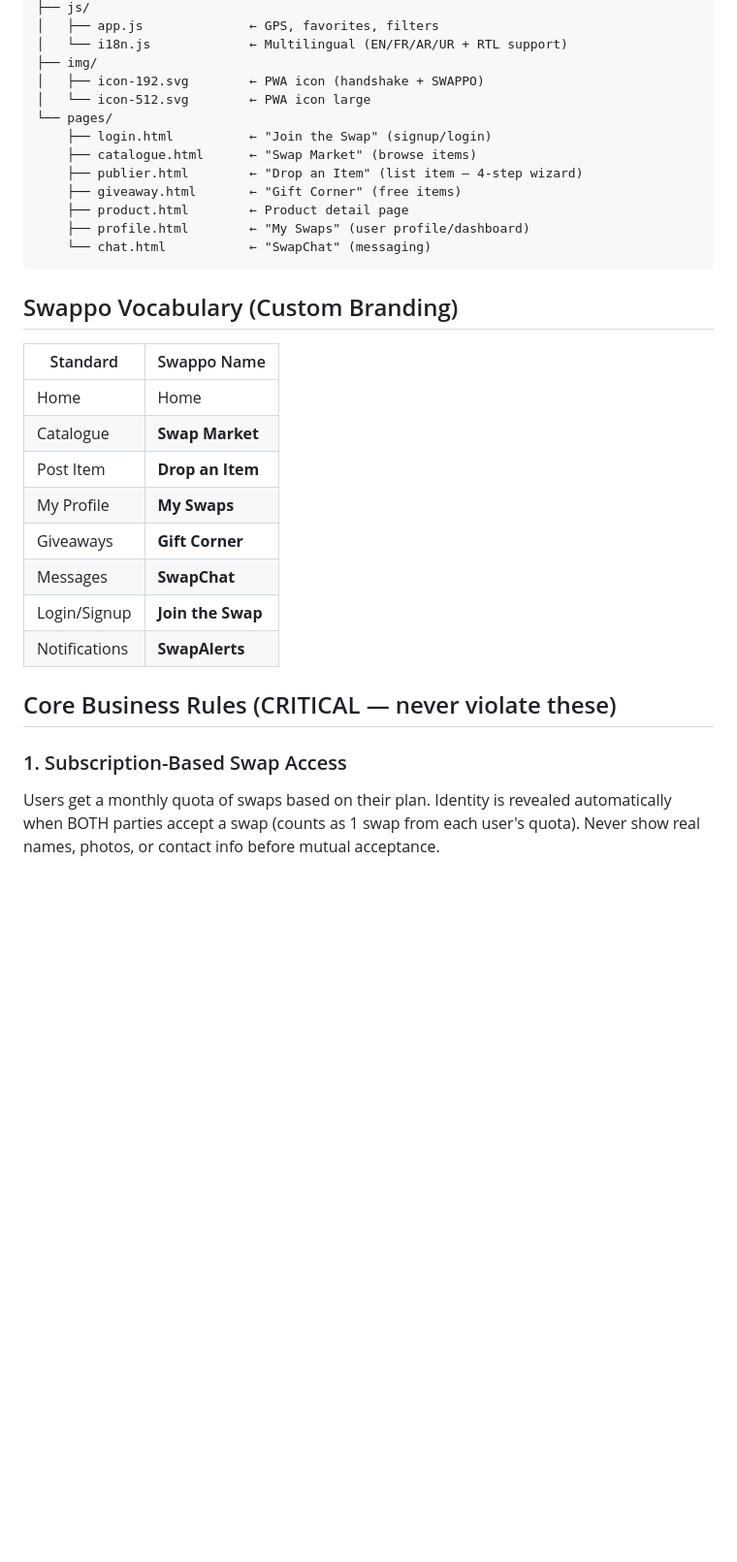
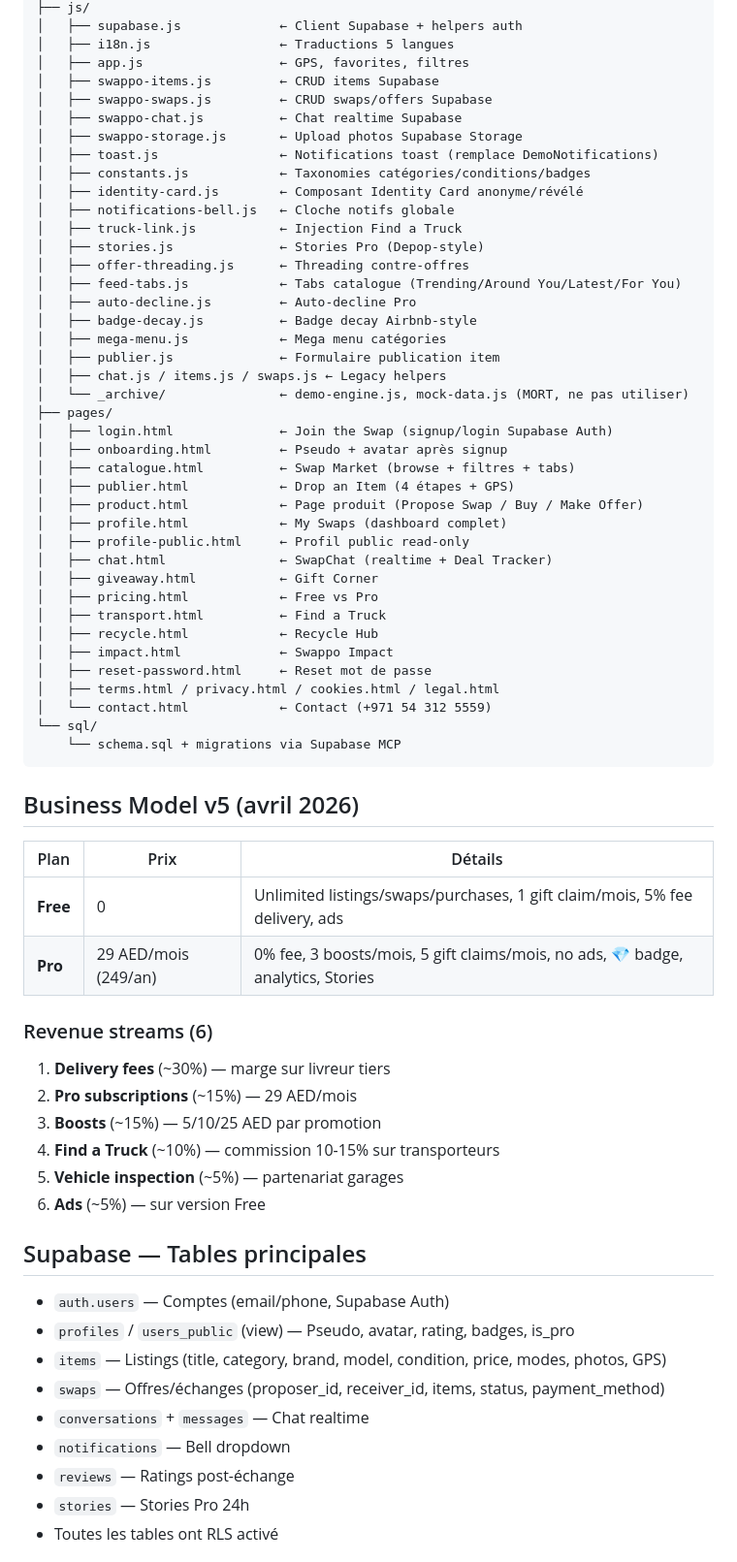
Before and after one commit to ahmedkridis-dot/swappo, a Markdown page: CLAUDE.md, the part around one of its changes. Shown at 97% size. GitHub-like rendering; blank space fills up the shorter version.

````diff
--- a/CLAUDE.md
+++ b/CLAUDE.md
@@ -54,33 +102,68 @@ ehvoila/
 ├── js/
-│   ├── app.js              ← GPS, favorites, filters
-│   └── i18n.js             ← Multilingual (EN/FR/AR/UR + RTL support)
-├── img/
-│   ├── icon-192.svg        ← PWA icon (handshake + SWAPPO)
-│   └── icon-512.svg        ← PWA icon large
-└── pages/
-    ├── login.html          ← "Join the Swap" (signup/login)
-    ├── catalogue.html      ← "Swap Market" (browse items)
-    ├── publier.html        ← "Drop an Item" (list item — 4-step wizard)
-    ├── giveaway.html       ← "Gift Corner" (free items)
-    ├── product.html        ← Product detail page
-    ├── profile.html        ← "My Swaps" (user profile/dashboard)
-    └── chat.html           ← "SwapChat" (messaging)
+│   ├── supabase.js             ← Client Supabase + helpers auth
+│   ├── i18n.js                 ← Traductions 5 langues
+│   ├── app.js                  ← GPS, favorites, filtres
+│   ├── swappo-items.js         ← CRUD items Supabase
+│   ├── swappo-swaps.js         ← CRUD swaps/offers Supabase
+│   ├── swappo-chat.js          ← Chat realtime Supabase
+│   ├── swappo-storage.js       ← Upload photos Supabase Storage
+│   ├── toast.js                ← Notifications toast (remplace DemoNotifications)
+│   ├── constants.js            ← Taxonomies catégories/conditions/badges
+│   ├── identity-card.js        ← Composant Identity Card anonyme/révélé
+│   ├── notifications-bell.js   ← Cloche notifs globale
+│   ├── truck-link.js           ← Injection Find a Truck
+│   ├── stories.js              ← Stories Pro (Depop-style)
+│   ├── offer-threading.js      ← Threading contre-offres
+│   ├── feed-tabs.js            ← Tabs catalogue (Trending/Around You/Latest/For You)
+│   ├── auto-decline.js         ← Auto-decline Pro
+│   ├── badge-decay.js          ← Badge decay Airbnb-style
+│   ├── mega-menu.js            ← Mega menu catégories
+│   ├── publier.js              ← Formulaire publication item
+│   ├── chat.js / items.js / swaps.js ← Legacy helpers
+│   └── _archive/               ← demo-engine.js, mock-data.js (MORT, ne pas utiliser)
+├── pages/
+│   ├── login.html              ← Join the Swap (signup/login Supabase Auth)
+│   ├── onboarding.html         ← Pseudo + avatar après signup
+│   ├── catalogue.html          ← Swap Market (browse + filtres + tabs)
+│   ├── publier.html            ← Drop an Item (4 étapes + GPS)
+│   ├── product.html            ← Page produit (Propose Swap / Buy / Make Offer)
+│   ├── profile.html            ← My Swaps (dashboard complet)
+│   ├── profile-public.html     ← Profil public read-only
+│   ├── chat.html               ← SwapChat (realtime + Deal Tracker)
+│   ├── giveaway.html           ← Gift Corner
+│   ├── pricing.html            ← Free vs Pro
+│   ├── transport.html          ← Find a Truck
+│   ├── recycle.html            ← Recycle Hub
+│   ├── impact.html             ← Swappo Impact
+│   ├── reset-password.html     ← Reset mot de passe
+│   ├── terms.html / privacy.html / cookies.html / legal.html
+│   └── contact.html            ← Contact (+971 54 312 5559)
+└── sql/
+    └── schema.sql + migrations via Supabase MCP
 ```
 
-## Swappo Vocabulary (Custom Branding)
-| Standard        | Swappo Name       |
-|----------------|-------------------|
-| Home           | Home              |
-| Catalogue      | **Swap Market**   |
-| Post Item      | **Drop an Item**  |
-| My Profile     | **My Swaps**      |
-| Giveaways      | **Gift Corner**   |
-| Messages       | **SwapChat**      |
-| Login/Signup   | **Join the Swap** |
-| Notifications  | **SwapAlerts**    |
+## Business Model v5 (avril 2026)
+| Plan | Prix | Détails |
+|------|------|---------|
+| **Free** | 0 | Unlimited listings/swaps/purchases, 1 gift claim/mois, 5% fee delivery, ads |
+| **Pro** | 29 AED/mois (249/an) | 0% fee, 3 boosts/mois, 5 gift claims/mois, no ads, 💎 badge, analytics, Stories |
 
-## Core Business Rules (CRITICAL — never violate these)
+### Revenue streams (6)
+1. **Delivery fees** (~30%) — marge sur livreur tiers
+2. **Pro subscriptions** (~15%) — 29 AED/mois
+3. **Boosts** (~15%) — 5/10/25 AED par promotion
+4. **Find a Truck** (~10%) — commission 10-15% sur transporteurs
+5. **Vehicle inspection** (~5%) — partenariat garages
+6. **Ads** (~5%) — sur version Free
 
-### 1. Subscription-Based Swap Access
-Users get a monthly quota of swaps based on their plan. Identity is revealed automatically when BOTH parties accept a swap (counts as 1 swap from each user's quota). Never show real names, photos, or contact info before mutual acceptance.
+## Supabase — Tables principales
+- `auth.users` — Comptes (email/phone, Supabase Auth)
+- `profiles` / `users_public` (view) — Pseudo, avatar, rating, badges, is_pro
+- `items` — Listings (title, category, brand, model, condition, price, modes, photos, GPS)
+- `swaps` — Offres/échanges (proposer_id, receiver_id, items, status, payment_method)
+- `conversations` + `messages` — Chat realtime
+- `notifications` — Bell dropdown
+- `reviews` — Ratings post-échange
+- `stories` — Stories Pro 24h
+- Toutes les tables ont RLS activé
 
````
Also changed, not shown: other parts of CLAUDE.md (+106 -148 lines).
